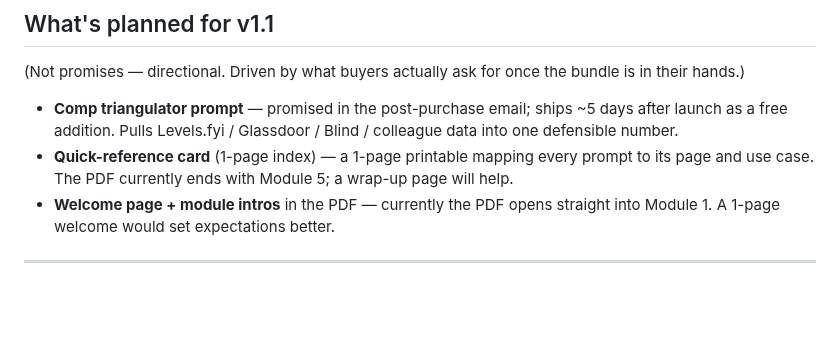
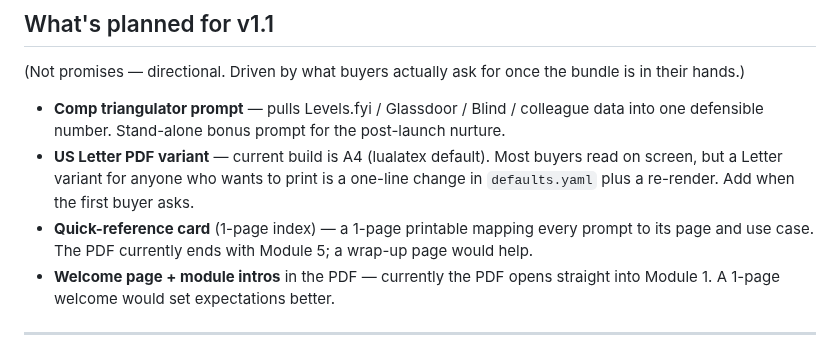
Before and after one commit to Flynnsinclair07/prompt-guide, a Markdown page: notion/05-changelog.md, the part around the change. Rendered like a GitHub page; blank space fills up the shorter version.

```diff
--- a/notion/05-changelog.md
+++ b/notion/05-changelog.md
@@ -36,8 +36,9 @@ This page tracks what changed and when. New prompts, prompt fixes, format change
 
 (Not promises — directional. Driven by what buyers actually ask for once the bundle is in their hands.)
 
-- **Comp triangulator prompt** — promised in the post-purchase email; ships ~5 days after launch as a free addition. Pulls Levels.fyi / Glassdoor / Blind / colleague data into one defensible number.
-- **Quick-reference card** (1-page index) — a 1-page printable mapping every prompt to its page and use case. The PDF currently ends with Module 5; a wrap-up page will help.
+- **Comp triangulator prompt** — pulls Levels.fyi / Glassdoor / Blind / colleague data into one defensible number. Stand-alone bonus prompt for the post-launch nurture.
+- **US Letter PDF variant** — current build is A4 (lualatex default). Most buyers read on screen, but a Letter variant for anyone who wants to print is a one-line change in `defaults.yaml` plus a re-render. Add when the first buyer asks.
+- **Quick-reference card** (1-page index) — a 1-page printable mapping every prompt to its page and use case. The PDF currently ends with Module 5; a wrap-up page would help.
 - **Welcome page + module intros** in the PDF — currently the PDF opens straight into Module 1. A 1-page welcome would set expectations better.
 
 ---
```
Also changed, not shown: DELIVERY_EMAIL.md (+8 -21 lines), LAUNCH_PUNCHLIST.md (+14 -24 lines).
